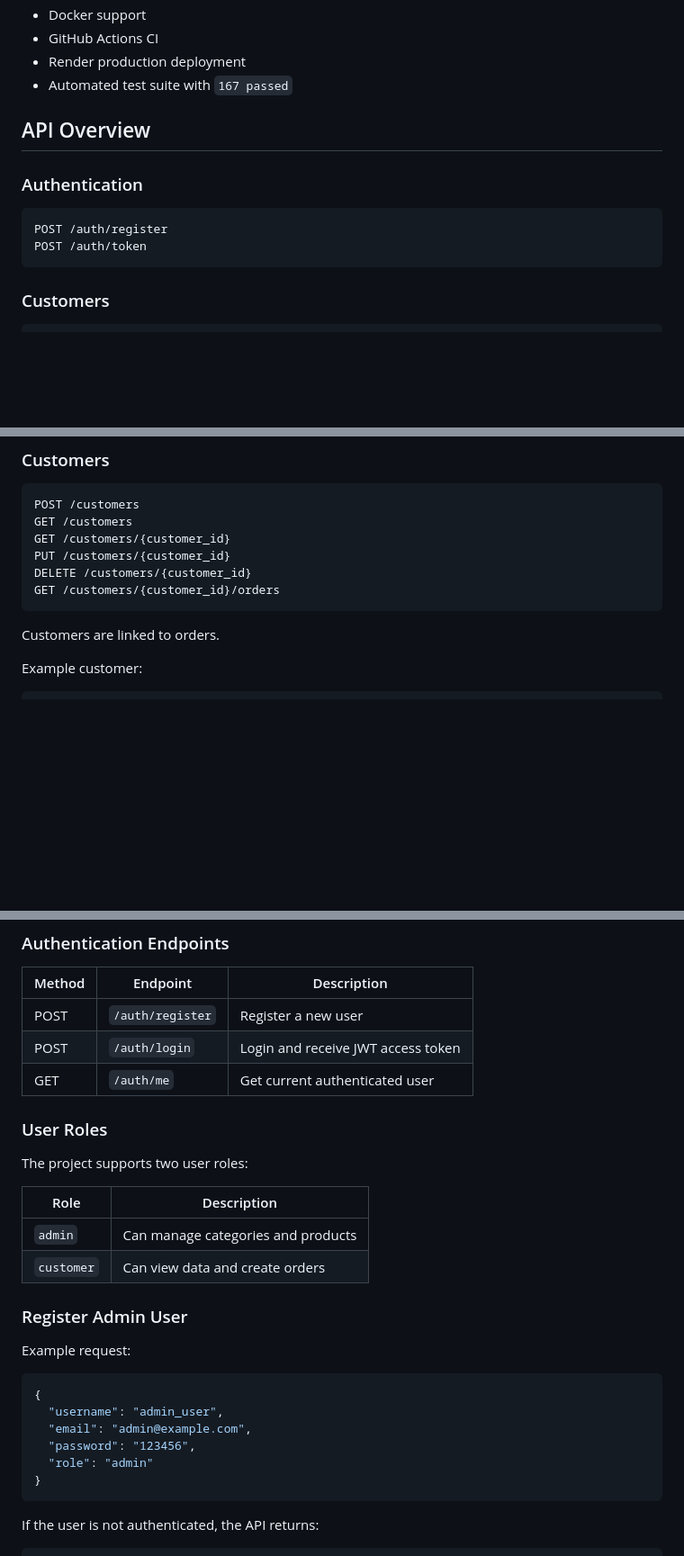
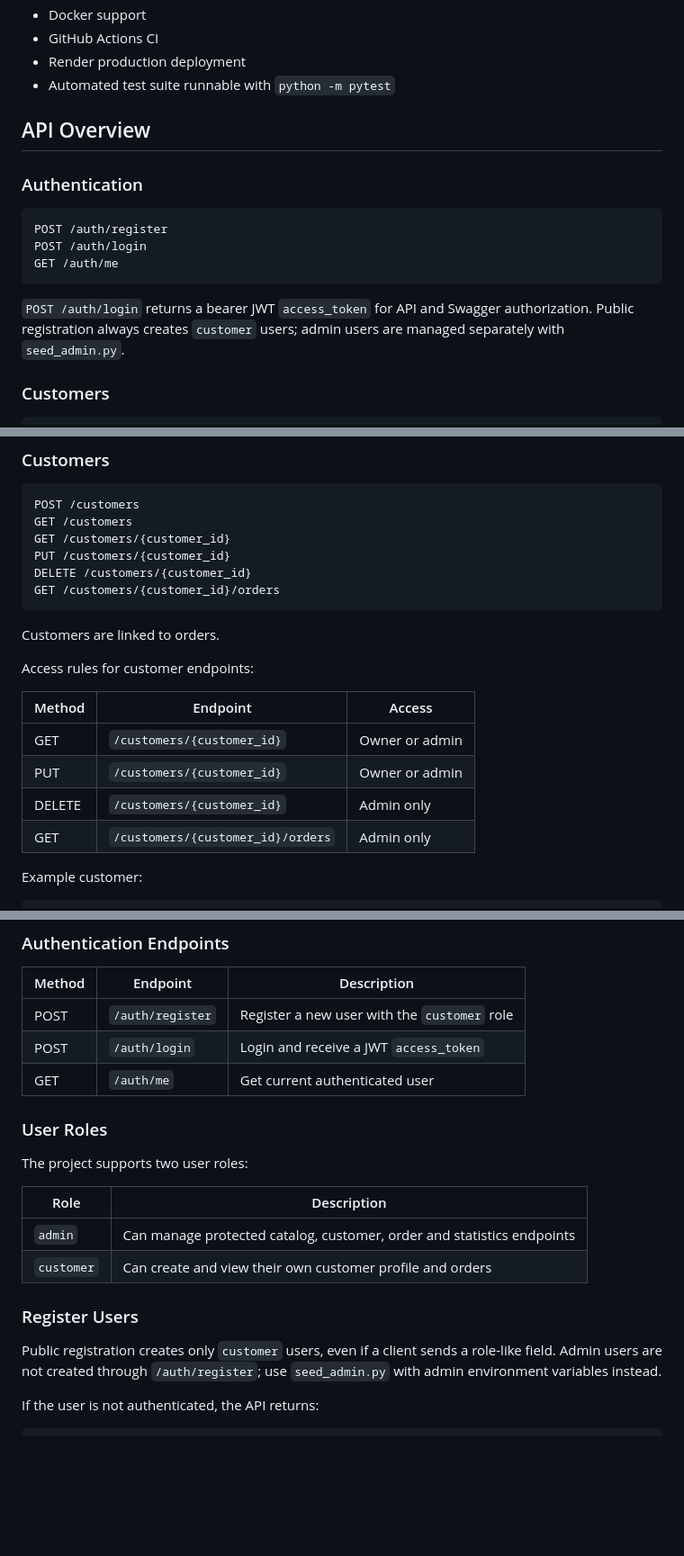
Before and after one commit to Pavlo-Stelmakh/online_shop, a Markdown page: README.md, 3 parts joined by grey strips. Shown at 90% size. Drawn GitHub-style; blank space fills up the shorter version.

Commit message:
Update README accuracy for auth and deployment

````diff
--- a/README.md
+++ b/README.md
@@ -178,7 +179,7 @@ GitHub Actions is used for CI checks on pull requests and main branch updates.
 - Docker support
 - GitHub Actions CI
 - Render production deployment
-- Automated test suite with `167 passed`
+- Automated test suite runnable with `python -m pytest`
 
 
 ## API Overview
@@ -187,8 +188,11 @@ GitHub Actions is used for CI checks on pull requests and main branch updates.
 
 ```text
 POST /auth/register
-POST /auth/token
-```
+POST /auth/login
+GET /auth/me
+```
+
+`POST /auth/login` returns a bearer JWT `access_token` for API and Swagger authorization. Public registration always creates `customer` users; admin users are managed separately with `seed_admin.py`.
 
 ### Customers
 
@@ -1574,6 +1586,15 @@ GET /customers/{customer_id}/orders
 
 Customers are linked to orders.
 
+Access rules for customer endpoints:
+
+| Method | Endpoint | Access |
+|---|---|---|
+| GET | `/customers/{customer_id}` | Owner or admin |
+| PUT | `/customers/{customer_id}` | Owner or admin |
+| DELETE | `/customers/{customer_id}` | Admin only |
+| GET | `/customers/{customer_id}/orders` | Admin only |
+
 Example customer:
 
 ```json
@@ -1886,8 +1909,8 @@ The project includes JWT-based authentication and role-based access control.
 
 | Method | Endpoint | Description |
 |---|---|---|
-| POST | `/auth/register` | Register a new user |
-| POST | `/auth/login` | Login and receive JWT access token |
+| POST | `/auth/register` | Register a new user with the `customer` role |
+| POST | `/auth/login` | Login and receive a JWT `access_token` |
 | GET | `/auth/me` | Get current authenticated user |
 
 ### User Roles
@@ -1896,21 +1919,12 @@ The project supports two user roles:
 
 | Role | Description |
 |---|---|
-| `admin` | Can manage categories and products |
-| `customer` | Can view data and create orders |
-
-### Register Admin User
-
-Example request:
-
-```json
-{
-  "username": "admin_user",
-  "email": "admin@example.com",
-  "password": "123456",
-  "role": "admin"
-}
-```
+| `admin` | Can manage protected catalog, customer, order and statistics endpoints |
+| `customer` | Can create and view their own customer profile and orders |
+
+### Register Users
+
+Public registration creates only `customer` users, even if a client sends a role-like field. Admin users are not created through `/auth/register`; use `seed_admin.py` with admin environment variables instead.
 
 If the user is not authenticated, the API returns:
 
````
Also changed, not shown: other parts of README.md (+24 -10 lines).
